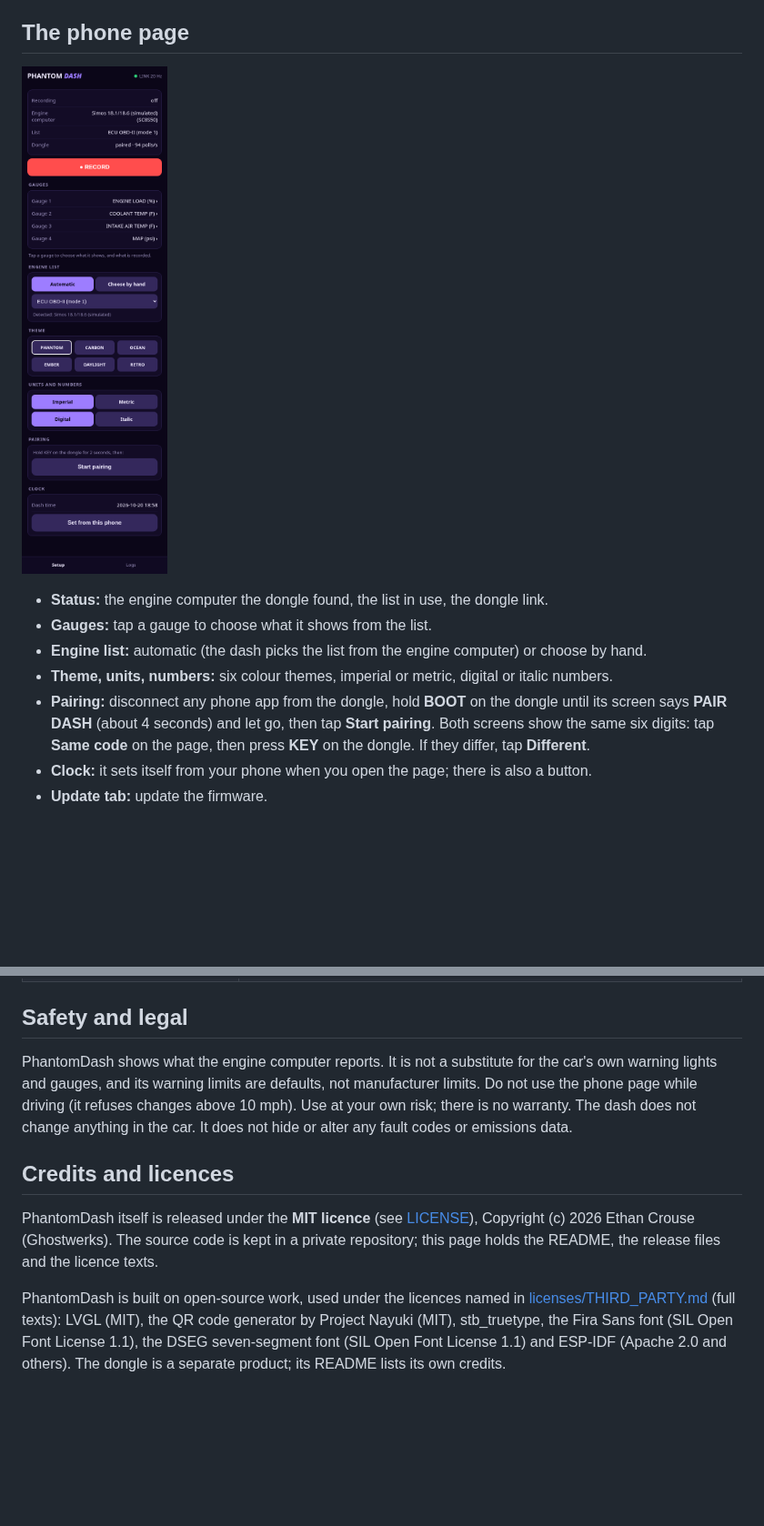
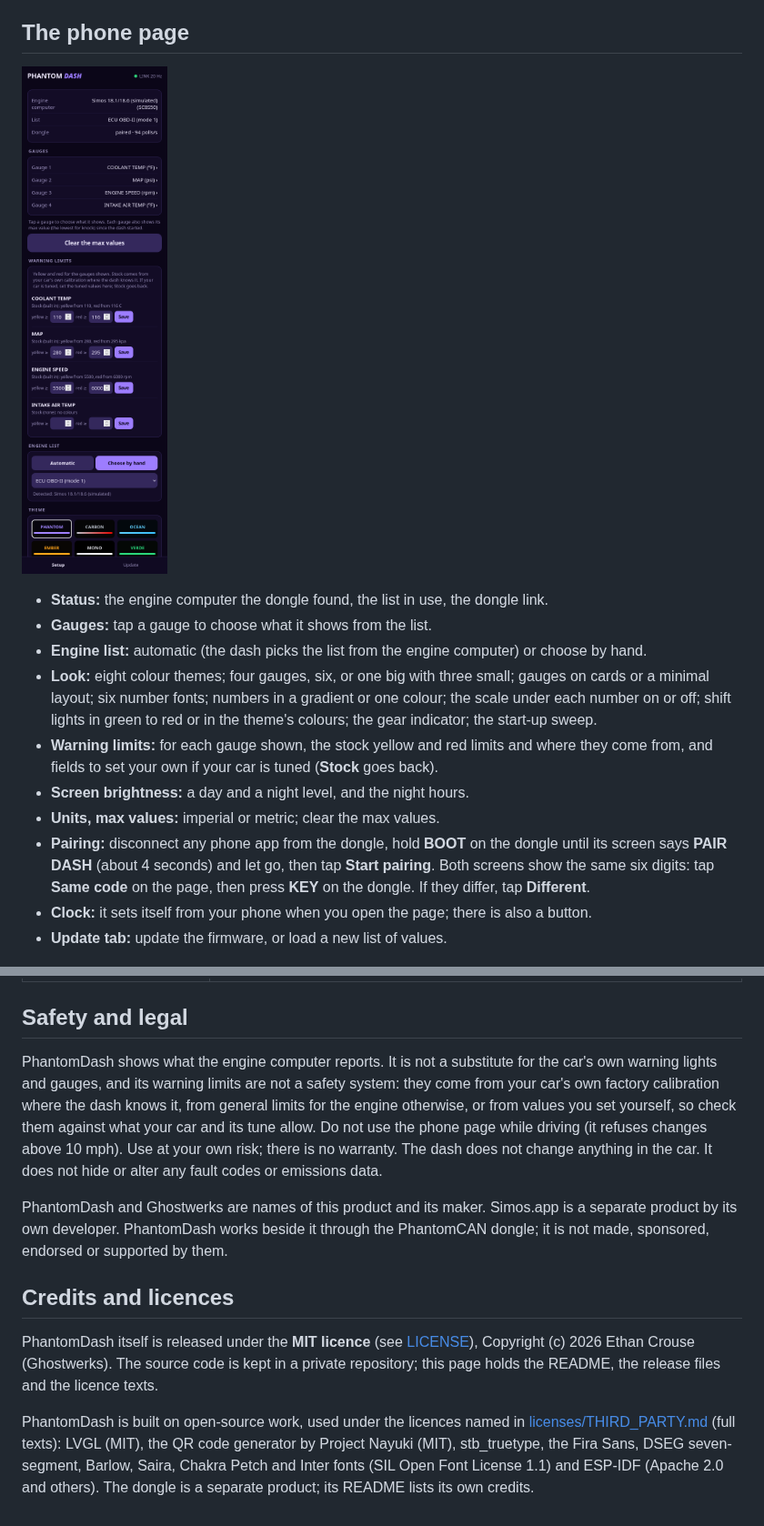
Before and after one commit to NotActuallyBlue/PhantomDash, a Markdown page: README.md, 2 parts joined by grey strips. Shown at 91% size. Rendered like a GitHub page; pictures changed too: img/phone_setup.png; blank space fills up the shorter version.

```diff
--- a/README.md
+++ b/README.md
@@ -81,10 +82,13 @@ When the dash starts it shows a welcome screen with two QR codes:
 * **Status:** the engine computer the dongle found, the list in use, the dongle link.
 * **Gauges:** tap a gauge to choose what it shows from the list.
 * **Engine list:** automatic (the dash picks the list from the engine computer) or choose by hand.
-* **Theme, units, numbers:** six colour themes, imperial or metric, digital or italic numbers.
+* **Look:** eight colour themes; four gauges, six, or one big with three small; gauges on cards or a minimal layout; six number fonts; numbers in a gradient or one colour; the scale under each number on or off; shift lights in green to red or in the theme's colours; the gear indicator; the start-up sweep.
+* **Warning limits:** for each gauge shown, the stock yellow and red limits and where they come from, and fields to set your own if your car is tuned (**Stock** goes back).
+* **Screen brightness:** a day and a night level, and the night hours.
+* **Units, max values:** imperial or metric; clear the max values.
 * **Pairing:** disconnect any phone app from the dongle, hold **BOOT** on the dongle until its screen says **PAIR DASH** (about 4 seconds) and let go, then tap **Start pairing**. Both screens show the same six digits: tap **Same code** on the page, then press **KEY** on the dongle. If they differ, tap **Different**.
 * **Clock:** it sets itself from your phone when you open the page; there is also a button.
-* **Update tab:** update the firmware.
+* **Update tab:** update the firmware, or load a new list of values.
 
 ![Pairing on the phone page](img/phone_pair.png)
 
@@ -118,9 +129,10 @@ Only the PhantomDash file is accepted; the dongle's file is refused with a messa
 
 ## Safety and legal
 
-PhantomDash shows what the engine computer reports. It is not a substitute for the car's own warning lights and gauges, and its warning limits are defaults, not
-manufacturer limits. Do not use the phone page while driving (it refuses changes above 10 mph). Use at your own risk; there is no warranty. The dash does not change anything in the car.
+PhantomDash shows what the engine computer reports. It is not a substitute for the car's own warning lights and gauges, and its warning limits are not a safety system: they come from your car's own factory calibration where the dash knows it, from general limits for the engine otherwise, or from values you set yourself, so check them against what your car and its tune allow. Do not use the phone page while driving (it refuses changes above 10 mph). Use at your own risk; there is no warranty. The dash does not change anything in the car.
 It does not hide or alter any fault codes or emissions data.
+
+PhantomDash and Ghostwerks are names of this product and its maker. Simos.app is a separate product by its own developer. PhantomDash works beside it through the PhantomCAN dongle; it is not made, sponsored, endorsed or supported by them.
 
 
 ## Credits and licences
@@ -128,5 +140,5 @@ It does not hide or alter any fault codes or emissions data.
 PhantomDash itself is released under the **MIT licence** (see [LICENSE](LICENSE)), Copyright (c) 2026 Ethan Crouse (Ghostwerks). The source code is kept in a private repository; this page holds the README, the release files and the licence texts.
 
 PhantomDash is built on open-source work, used under the licences named in [licenses/THIRD_PARTY.md](licenses/THIRD_PARTY.md) (full texts):
-LVGL (MIT), the QR code generator by Project Nayuki (MIT), stb_truetype, the Fira Sans font (SIL Open Font License 1.1), the DSEG seven-segment font (SIL Open Font License 1.1) and ESP-IDF (Apache 2.0 and others).
+LVGL (MIT), the QR code generator by Project Nayuki (MIT), stb_truetype, the Fira Sans, DSEG seven-segment, Barlow, Saira, Chakra Petch and Inter fonts (SIL Open Font License 1.1) and ESP-IDF (Apache 2.0 and others).
 The dongle is a separate product; its README lists its own credits.
```
Also changed, not shown: other parts of README.md (+13 -5 lines), licenses/THIRD_PARTY.md (+5 -1 lines), 4 other files.
